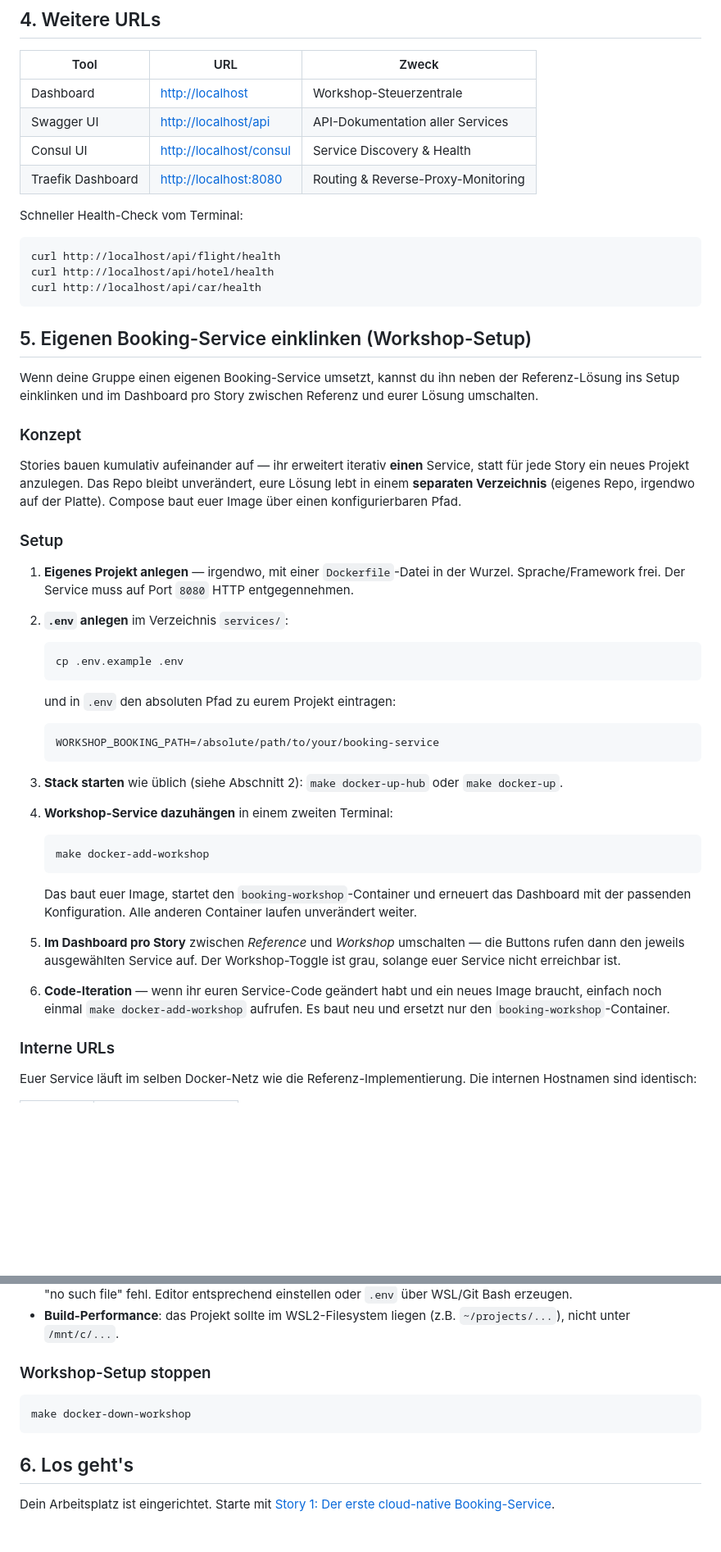
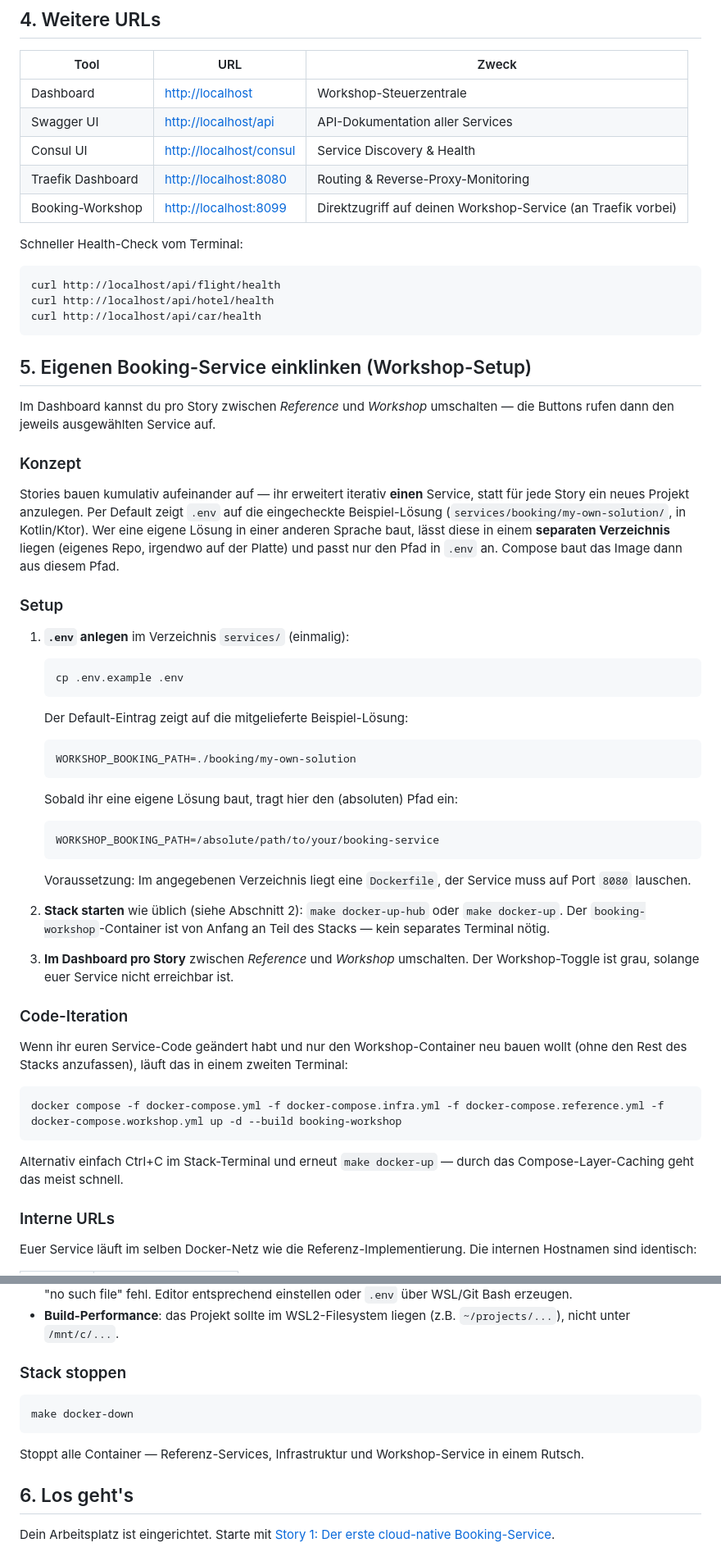
Before and after one commit to larmic/workshop_microservices, a Markdown page: docs/vorbereitung.md, 2 parts joined by grey strips. Shown at 82% size. GitHub-like rendering; blank space fills up the shorter version.

Commit message:
Update workshop setup documentation: clarify workshop service integration, add instructions for customizing service paths, and refine Docker command workflows.

````diff
--- a/docs/vorbereitung.md
+++ b/docs/vorbereitung.md
@@ -73,6 +76,7 @@ Das **Dashboard** ist das zentrale Tool für den Workshop. Hier startest, stopps
 | Swagger UI        | <http://localhost/api>           | API-Dokumentation aller Services     |
 | Consul UI         | <http://localhost/consul>        | Service Discovery & Health           |
 | Traefik Dashboard | <http://localhost:8080>          | Routing & Reverse-Proxy-Monitoring   |
+| Booking-Workshop  | <http://localhost:8099>          | Direktzugriff auf deinen Workshop-Service (an Traefik vorbei) |
 
 Schneller Health-Check vom Terminal:
 
@@ -84,34 +88,41 @@ curl http://localhost/api/car/health
 
 ## 5. Eigenen Booking-Service einklinken (Workshop-Setup)
 
-Wenn deine Gruppe einen eigenen Booking-Service umsetzt, kannst du ihn neben der Referenz-Lösung ins Setup einklinken und im Dashboard pro Story zwischen Referenz und eurer Lösung umschalten.
+Im Dashboard kannst du pro Story zwischen *Reference* und *Workshop* umschalten — die Buttons rufen dann den jeweils ausgewählten Service auf.
 
 ### Konzept
 
-Stories bauen kumulativ aufeinander auf — ihr erweitert iterativ **einen** Service, statt für jede Story ein neues Projekt anzulegen. Das Repo bleibt unverändert, eure Lösung lebt in einem **separaten Verzeichnis** (eigenes Repo, irgendwo auf der Platte). Compose baut euer Image über einen konfigurierbaren Pfad.
+Stories bauen kumulativ aufeinander auf — ihr erweitert iterativ **einen** Service, statt für jede Story ein neues Projekt anzulegen. Per Default zeigt `.env` auf die eingecheckte Beispiel-Lösung (`services/booking/my-own-solution/`, in Kotlin/Ktor). Wer eine eigene Lösung in einer anderen Sprache baut, lässt diese in einem **separaten Verzeichnis** liegen (eigenes Repo, irgendwo auf der Platte) und passt nur den Pfad in `.env` an. Compose baut das Image dann aus diesem Pfad.
 
 ### Setup
 
-1. **Eigenes Projekt anlegen** — irgendwo, mit einer `Dockerfile`-Datei in der Wurzel. Sprache/Framework frei. Der Service muss auf Port `8080` HTTP entgegennehmen.
-2. **`.env` anlegen** im Verzeichnis `services/`:
+1. **`.env` anlegen** im Verzeichnis `services/` (einmalig):
    ```bash
    cp .env.example .env
    ```
-   und in `.env` den absoluten Pfad zu eurem Projekt eintragen:
+   Der Default-Eintrag zeigt auf die mitgelieferte Beispiel-Lösung:
+   ```bash
+   WORKSHOP_BOOKING_PATH=./booking/my-own-solution
+   ```
+   Sobald ihr eine eigene Lösung baut, tragt hier den (absoluten) Pfad ein:
    ```bash
    WORKSHOP_BOOKING_PATH=/absolute/path/to/your/booking-service
    ```
-3. **Stack starten** wie üblich (siehe Abschnitt 2): `make docker-up-hub` oder `make docker-up`.
+   Voraussetzung: Im angegebenen Verzeichnis liegt eine `Dockerfile`, der Service muss auf Port `8080` lauschen.
 
-4. **Workshop-Service dazuhängen** in einem zweiten Terminal:
-   ```bash
-   make docker-add-workshop
-   ```
-   Das baut euer Image, startet den `booking-workshop`-Container und erneuert das Dashboard mit der passenden Konfiguration. Alle anderen Container laufen unverändert weiter.
+2. **Stack starten** wie üblich (siehe Abschnitt 2): `make docker-up-hub` oder `make docker-up`. Der `booking-workshop`-Container ist von Anfang an Teil des Stacks — kein separates Terminal nötig.
 
-5. **Im Dashboard pro Story** zwischen *Reference* und *Workshop* umschalten — die Buttons rufen dann den jeweils ausgewählten Service auf. Der Workshop-Toggle ist grau, solange euer Service nicht erreichbar ist.
+3. **Im Dashboard pro Story** zwischen *Reference* und *Workshop* umschalten. Der Workshop-Toggle ist grau, solange euer Service nicht erreichbar ist.
 
-6. **Code-Iteration** — wenn ihr euren Service-Code geändert habt und ein neues Image braucht, einfach noch einmal `make docker-add-workshop` aufrufen. Es baut neu und ersetzt nur den `booking-workshop`-Container.
+### Code-Iteration
+
+Wenn ihr euren Service-Code geändert habt und nur den Workshop-Container neu bauen wollt (ohne den Rest des Stacks anzufassen), läuft das in einem zweiten Terminal:
+
+```bash
+docker compose -f docker-compose.yml -f docker-compose.infra.yml -f docker-compose.reference.yml -f docker-compose.workshop.yml up -d --build booking-workshop
+```
+
+Alternativ einfach Ctrl+C im Stack-Terminal und erneut `make docker-up` — durch das Compose-Layer-Caching geht das meist schnell.
 
 ### Interne URLs
 
@@ -132,11 +143,13 @@ Diese Werte werden eurem Container als Environment-Variablen `FLIGHT_SERVICE_URL
 - **Line endings** der `.env` müssen LF sein (nicht CRLF) — sonst landet `\r` am Pfadende und der Build schlägt mit "no such file" fehl. Editor entsprechend einstellen oder `.env` über WSL/Git Bash erzeugen.
 - **Build-Performance**: das Projekt sollte im WSL2-Filesystem liegen (z.B. `~/projects/...`), nicht unter `/mnt/c/...`.
 
-### Workshop-Setup stoppen
+### Stack stoppen
 
 ```bash
-make docker-down-workshop
+make docker-down
 ```
+
+Stoppt alle Container — Referenz-Services, Infrastruktur und Workshop-Service in einem Rutsch.
 
 ## 6. Los geht's
 
````
Also changed, not shown: other parts of docs/vorbereitung.md (+11 -8 lines).
